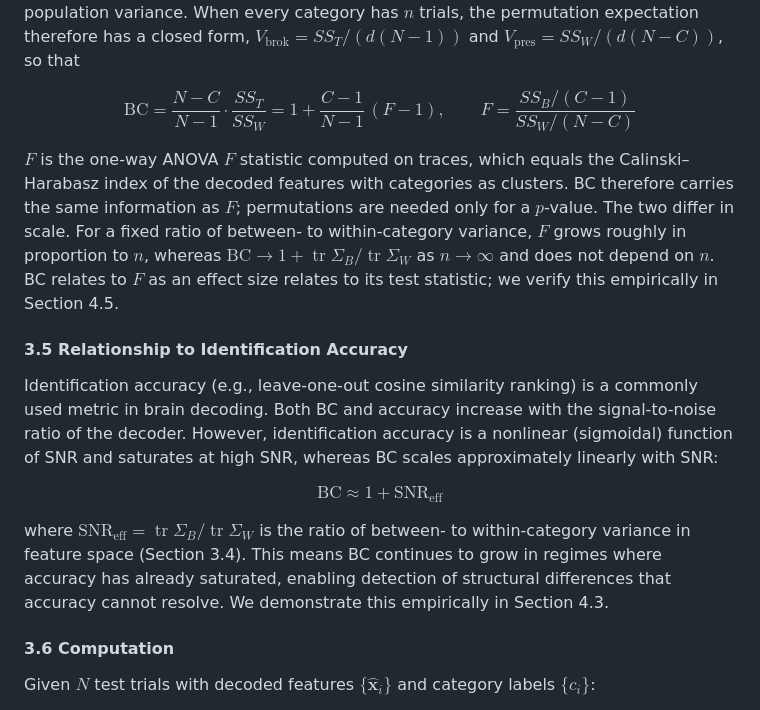
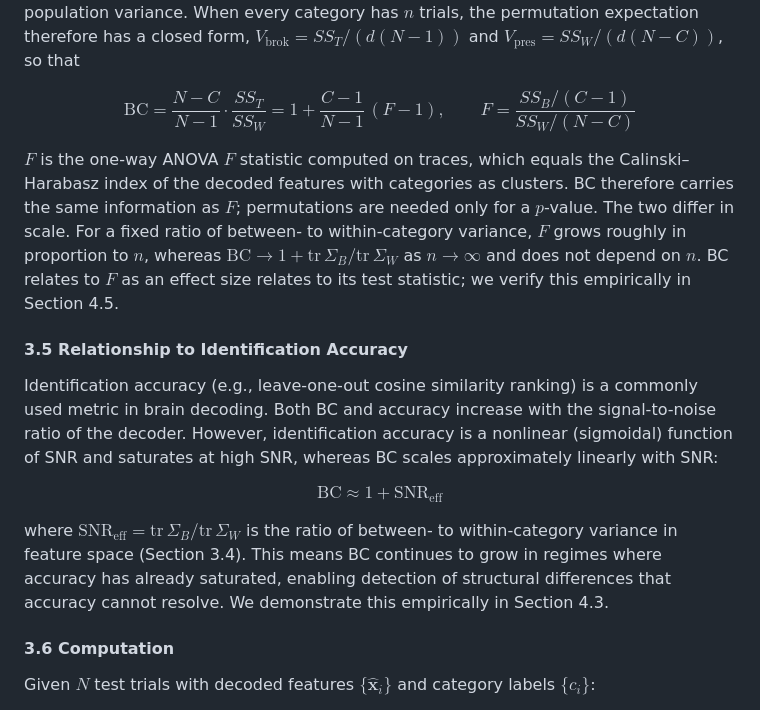
Before and after one commit to yukik8/brain-control, a Markdown page: paper_outline.md, the part around the change. GitHub-like rendering.

```diff
--- a/paper_outline.md
+++ b/paper_outline.md
@@ -153,7 +153,7 @@ Let $SS_W$, $SS_B$ and $SS_T = SS_W + SS_B$ denote the within-category, between-
 
 $$\mathrm{BC} = \frac{N-C}{N-1}\cdot\frac{SS_T}{SS_W} = 1 + \frac{C-1}{N-1}\,(F-1), \qquad F = \frac{SS_B/(C-1)}{SS_W/(N-C)}$$
 
-$F$ is the one-way ANOVA $F$ statistic computed on traces, which equals the Calinski–Harabasz index of the decoded features with categories as clusters. BC therefore carries the same information as $F$; permutations are needed only for a $p$-value. The two differ in scale. For a fixed ratio of between- to within-category variance, $F$ grows roughly in proportion to $n$, whereas $\mathrm{BC} \to 1 + \operatorname{tr}\Sigma_B / \operatorname{tr}\Sigma_W$ as $n \to \infty$ and does not depend on $n$. BC relates to $F$ as an effect size relates to its test statistic; we verify this empirically in Section 4.5.
+$F$ is the one-way ANOVA $F$ statistic computed on traces, which equals the Calinski–Harabasz index of the decoded features with categories as clusters. BC therefore carries the same information as $F$; permutations are needed only for a $p$-value. The two differ in scale. For a fixed ratio of between- to within-category variance, $F$ grows roughly in proportion to $n$, whereas $\mathrm{BC} \to 1 + \mathrm{tr}\,\Sigma_B / \mathrm{tr}\,\Sigma_W$ as $n \to \infty$ and does not depend on $n$. BC relates to $F$ as an effect size relates to its test statistic; we verify this empirically in Section 4.5.
 
 #### 3.5 Relationship to Identification Accuracy
 
@@ -161,7 +161,7 @@ Identification accuracy (e.g., leave-one-out cosine similarity ranking) is a com
 
 $$\mathrm{BC} \approx 1 + \mathrm{SNR}_\text{eff}$$
 
-where $\mathrm{SNR}_\text{eff} = \operatorname{tr}\Sigma_B / \operatorname{tr}\Sigma_W$ is the ratio of between- to within-category variance in feature space (Section 3.4). This means BC continues to grow in regimes where accuracy has already saturated, enabling detection of structural differences that accuracy cannot resolve. We demonstrate this empirically in Section 4.3.
+where $\mathrm{SNR}_\text{eff} = \mathrm{tr}\,\Sigma_B / \mathrm{tr}\,\Sigma_W$ is the ratio of between- to within-category variance in feature space (Section 3.4). This means BC continues to grow in regimes where accuracy has already saturated, enabling detection of structural differences that accuracy cannot resolve. We demonstrate this empirically in Section 4.3.
 
 #### 3.6 Computation
 
```
Also changed, not shown: README.md (+1 -1 lines), theory_bc_definition.md (+1 -1 lines).
